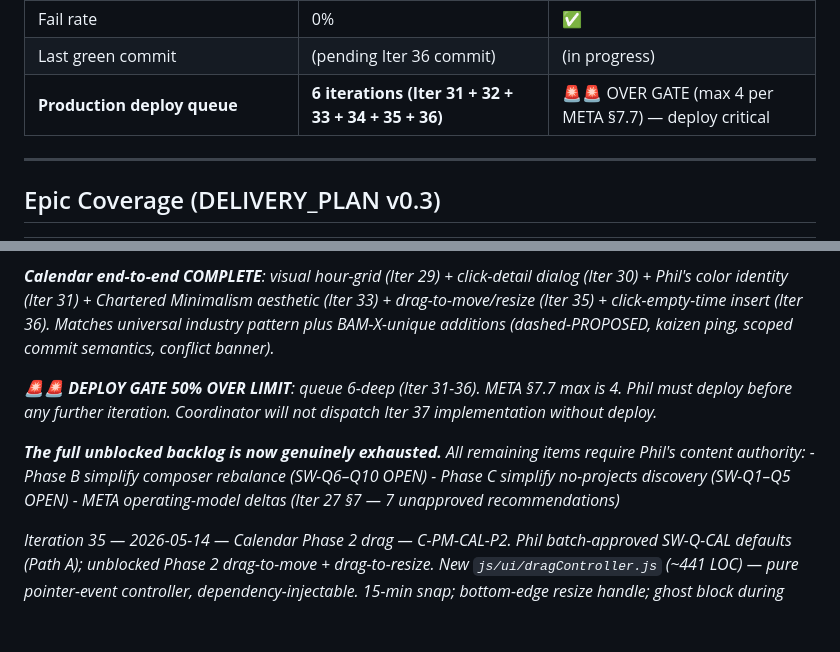
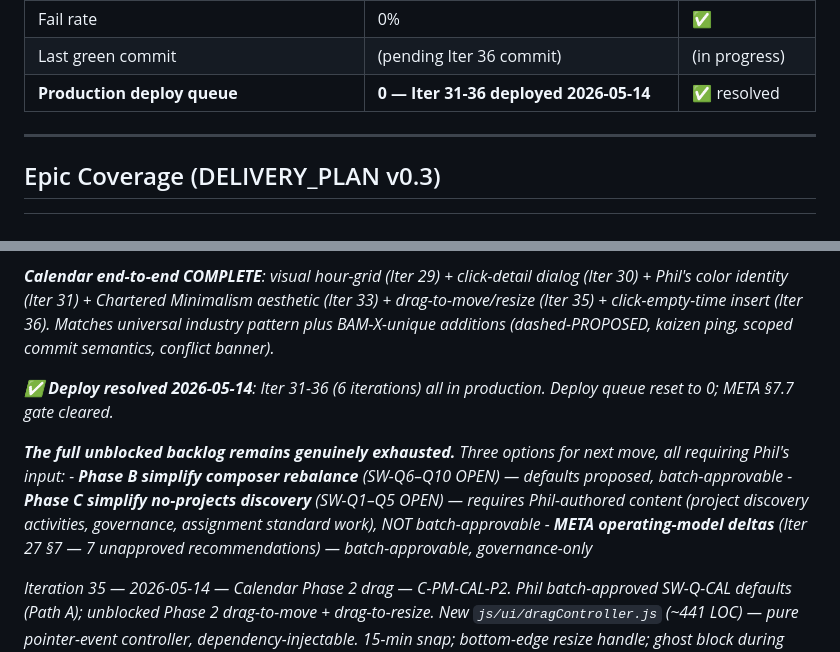
Before and after one commit to Klingdom/Kaizen-Accelerator, a Markdown page: SYSTEM_HEALTH.md, 2 parts joined by grey strips. Drawn GitHub-style; blank space fills up the shorter version.

Commit message:
Mark Iter 31-36 deployed (2026-05-14)
SYSTEM_HEALTH.md footer + deploy-queue metric updated.
Queue reset to 0. META §7.7 gate cleared.

Backlog status post-deploy: unblocked work genuinely exhausted.
Remaining three items all require Phil's authority:
- Phase B simplify (SW-Q6–Q10, batch-approvable)
- Phase C simplify (SW-Q1–Q5, needs Phil-authored content)
- META operating-model deltas (batch-approvable, governance only)

Co-Authored-By: Claude Opus 4.7 <noreply@anthropic.com>

```diff
--- a/SYSTEM_HEALTH.md
+++ b/SYSTEM_HEALTH.md
@@ -48,7 +48,7 @@ Phase: MVP build — Iterations 9–16 complete. Branch: `main`. Last committed
 | Per-test cost trend | 0.82ms (Iter 9) → 1.28ms (Iter 35) → **1.31ms (Iter 36)** | ✅ stable |
 | Fail rate | 0% | ✅ |
 | Last green commit | (pending Iter 36 commit) | (in progress) |
-| **Production deploy queue** | **6 iterations (Iter 31 + 32 + 33 + 34 + 35 + 36)** | 🚨🚨 OVER GATE (max 4 per META §7.7) — deploy critical |
+| **Production deploy queue** | **0 — Iter 31-36 deployed 2026-05-14** | ✅ resolved |
 
 ---
 
@@ -109,12 +109,12 @@ _Last updated: 2026-05-14 after Iteration 36 (Calendar Phase 3 click-empty-time
 
 _**Calendar end-to-end COMPLETE**: visual hour-grid (Iter 29) + click-detail dialog (Iter 30) + Phil's color identity (Iter 31) + Chartered Minimalism aesthetic (Iter 33) + drag-to-move/resize (Iter 35) + click-empty-time insert (Iter 36). Matches universal industry pattern plus BAM-X-unique additions (dashed-PROPOSED, kaizen ping, scoped commit semantics, conflict banner)._
 
-_🚨🚨 **DEPLOY GATE 50% OVER LIMIT**: queue 6-deep (Iter 31-36). META §7.7 max is 4. Phil must deploy before any further iteration. Coordinator will not dispatch Iter 37 implementation without deploy._
+_✅ **Deploy resolved 2026-05-14**: Iter 31-36 (6 iterations) all in production. Deploy queue reset to 0; META §7.7 gate cleared._
 
-_**The full unblocked backlog is now genuinely exhausted.** All remaining items require Phil's content authority:_
-_- Phase B simplify composer rebalance (SW-Q6–Q10 OPEN)_
-_- Phase C simplify no-projects discovery (SW-Q1–Q5 OPEN)_
-_- META operating-model deltas (Iter 27 §7 — 7 unapproved recommendations)_
+_**The full unblocked backlog remains genuinely exhausted.** Three options for next move, all requiring Phil's input:_
+_- **Phase B simplify composer rebalance** (SW-Q6–Q10 OPEN) — defaults proposed, batch-approvable_
+_- **Phase C simplify no-projects discovery** (SW-Q1–Q5 OPEN) — requires Phil-authored content (project discovery activities, governance, assignment standard work), NOT batch-approvable_
+_- **META operating-model deltas** (Iter 27 §7 — 7 unapproved recommendations) — batch-approvable, governance-only_
 
 _Iteration 35 — 2026-05-14 — Calendar Phase 2 drag — C-PM-CAL-P2. Phil batch-approved SW-Q-CAL defaults (Path A); unblocked Phase 2 drag-to-move + drag-to-resize. New `js/ui/dragController.js` (~441 LOC) — pure pointer-event controller, dependency-injectable. 15-min snap; bottom-edge resize handle; ghost block during drag; 5px click-threshold; touch-action: none on resize handle for iOS. Scoped commit semantics (synthesis option c): PROPOSED → pending Confirm/Cancel banner; ACCEPTED/EDITED+ → immediate commit via reused EDIT_CHANGE_START_TIME + EDIT_CHANGE_DURATION. Non-blocking overlap conflict banner with Revert/Keep. Safety gates: protected blocks have no drag handles (IN_PROGRESS blocked at pointerdown — QA-flagged critical edge case). 7 new orchestration handlers; 2 new state slices (dragSession, conflictBanner). Suite 3,107 → 3,153 (+46 dragController unit tests using `_doc` injection per META §7.3 parameterization). All 18 ACs PASS. §6.5: zero hits (architect's prediction held — drag reuses existing edit actions). Iter 28 stuck-state bug class prevented via PROPOSED pending flow._
 
```
